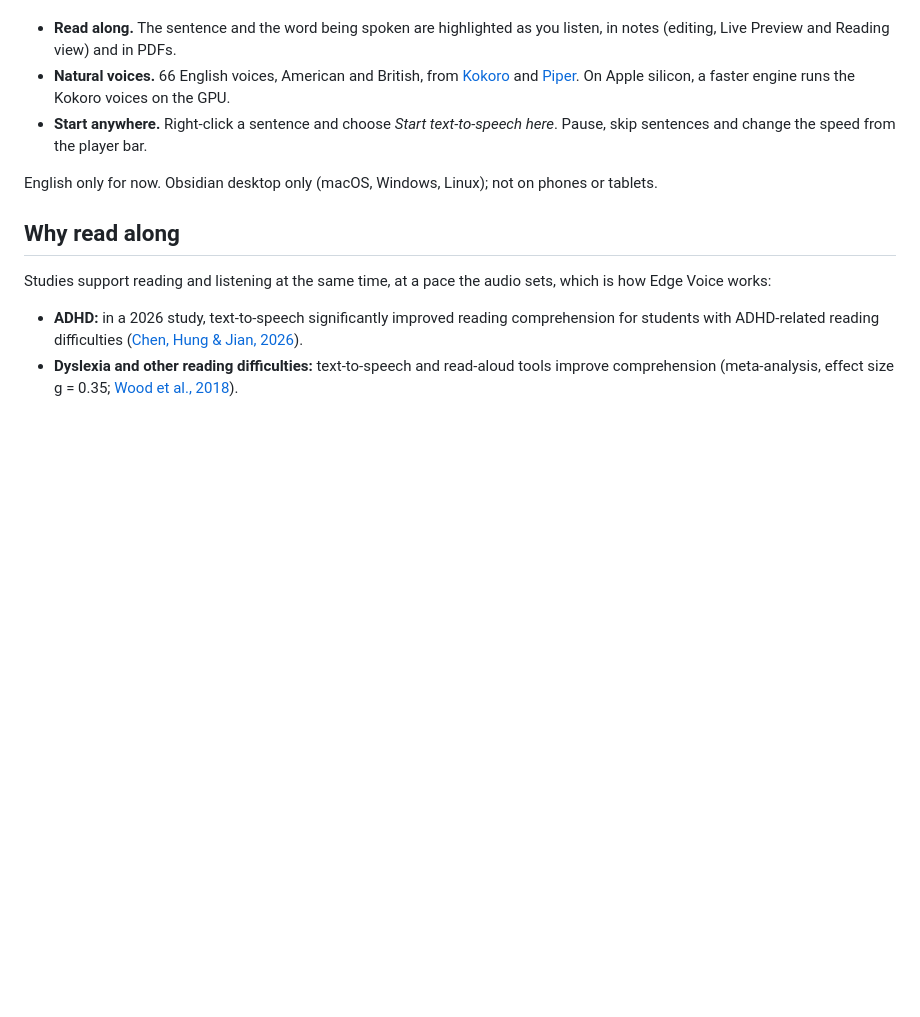
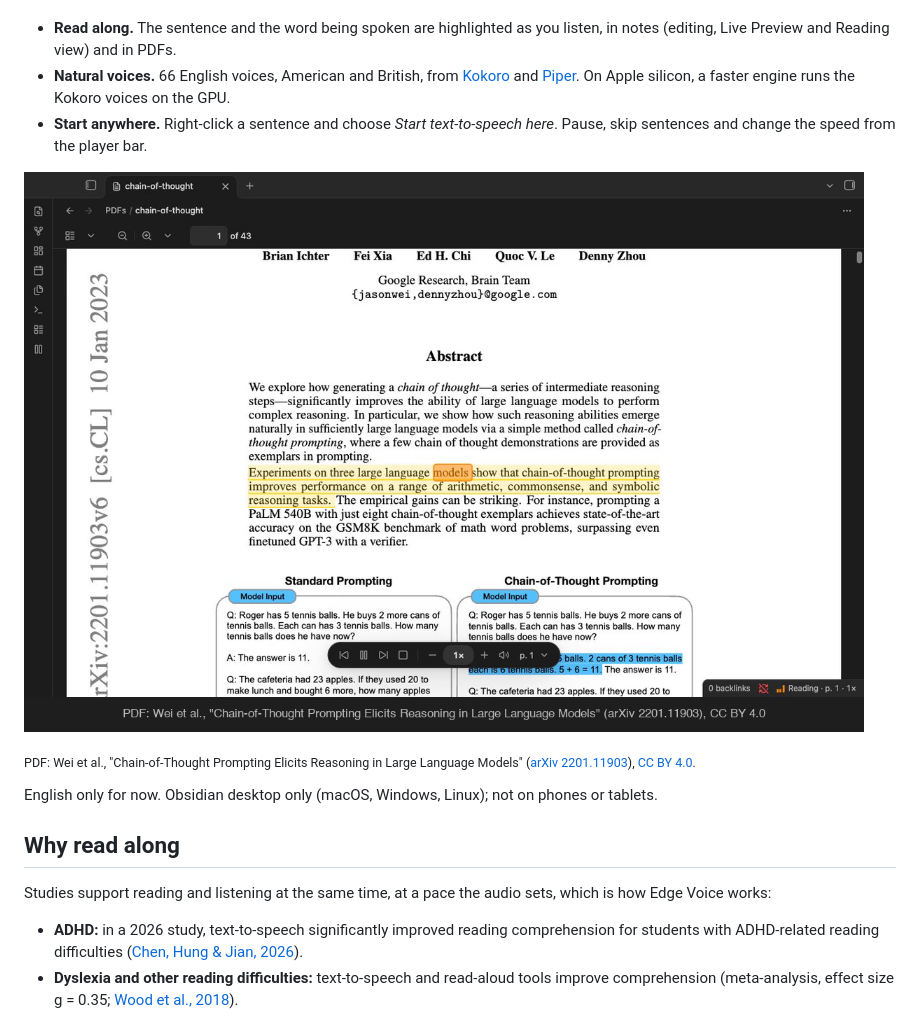
Before and after one commit to tattorba87/obsidian-edge-voice, a Markdown page: README.md, the part around the change. Rendered like a GitHub page; pictures changed too: docs/media/reading-a-pdf.png (added); blank space fills up the shorter version.

```diff
--- a/README.md
+++ b/README.md
@@ -11,6 +11,10 @@ https://github.com/user-attachments/assets/0ab2984c-49eb-4444-8074-2f25ff312abe
 - **Read along.** The sentence and the word being spoken are highlighted as you listen, in notes (editing, Live Preview and Reading view) and in PDFs.
 - **Natural voices.** 66 English voices, American and British, from [Kokoro](https://huggingface.co/hexgrad/Kokoro-82M) and [Piper](https://github.com/rhasspy/piper). On Apple silicon, a faster engine runs the Kokoro voices on the GPU.
 - **Start anywhere.** Right-click a sentence and choose _Start text-to-speech here_. Pause, skip sentences and change the speed from the player bar.
+
+![Edge Voice reading the abstract of a research paper in Obsidian's PDF view, with the sentence and the current word highlighted](docs/media/reading-a-pdf.png)
+
+<sub>PDF: Wei et al., "Chain-of-Thought Prompting Elicits Reasoning in Large Language Models" ([arXiv 2201.11903](https://arxiv.org/abs/2201.11903)), [CC BY 4.0](https://creativecommons.org/licenses/by/4.0/).</sub>
 
 English only for now. Obsidian desktop only (macOS, Windows, Linux); not on phones or tablets.
 
```
Also changed, not shown: 2 other files.
